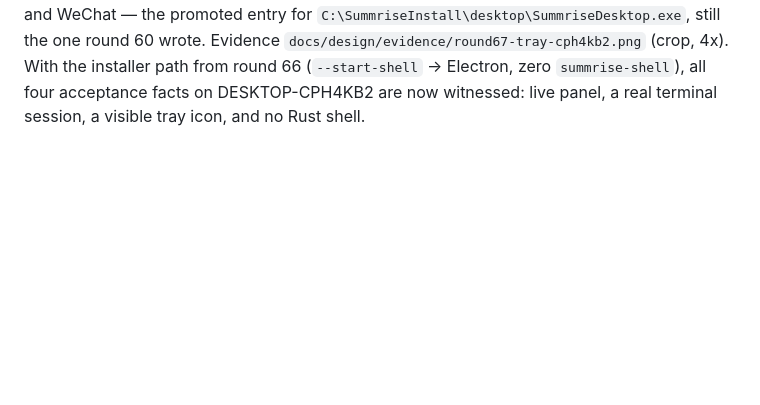
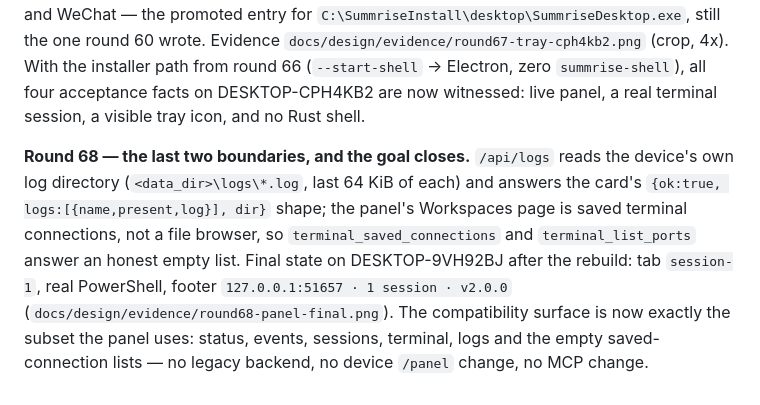
Before and after one commit to SilasVale/summrise, a Markdown page: docs/design/program-ledger.md, the part around the change. GitHub-like rendering; blank space fills up the shorter version.

Commit message:
desktop: bridge the panel's logs and saved connections

```diff
--- a/docs/design/program-ledger.md
+++ b/docs/design/program-ledger.md
@@ -957,3 +957,12 @@ promoted entry for `C:\SummriseInstall\desktop\SummriseDesktop.exe`, still the o
 Evidence `docs/design/evidence/round67-tray-cph4kb2.png` (crop, 4x). With the installer path from round
 66 (`--start-shell` → Electron, zero `summrise-shell`), all four acceptance facts on DESKTOP-CPH4KB2 are
 now witnessed: live panel, a real terminal session, a visible tray icon, and no Rust shell.
+
+**Round 68 — the last two boundaries, and the goal closes.** `/api/logs` reads the device's own log
+directory (`<data_dir>\logs\*.log`, last 64 KiB of each) and answers the card's
+`{ok:true, logs:[{name,present,log}], dir}` shape; the panel's Workspaces page is saved terminal
+connections, not a file browser, so `terminal_saved_connections` and `terminal_list_ports` answer an
+honest empty list. Final state on DESKTOP-9VH92BJ after the rebuild: tab `session-1`, real PowerShell,
+footer `127.0.0.1:51657 · 1 session · v2.0.0` (`docs/design/evidence/round68-panel-final.png`). The
+compatibility surface is now exactly the subset the panel uses: status, events, sessions, terminal,
+logs and the empty saved-connection lists — no legacy backend, no device `/panel` change, no MCP change.
```
Also changed, not shown: docs/design/evidence/round68-panel-final.png (added), 2 other files.
